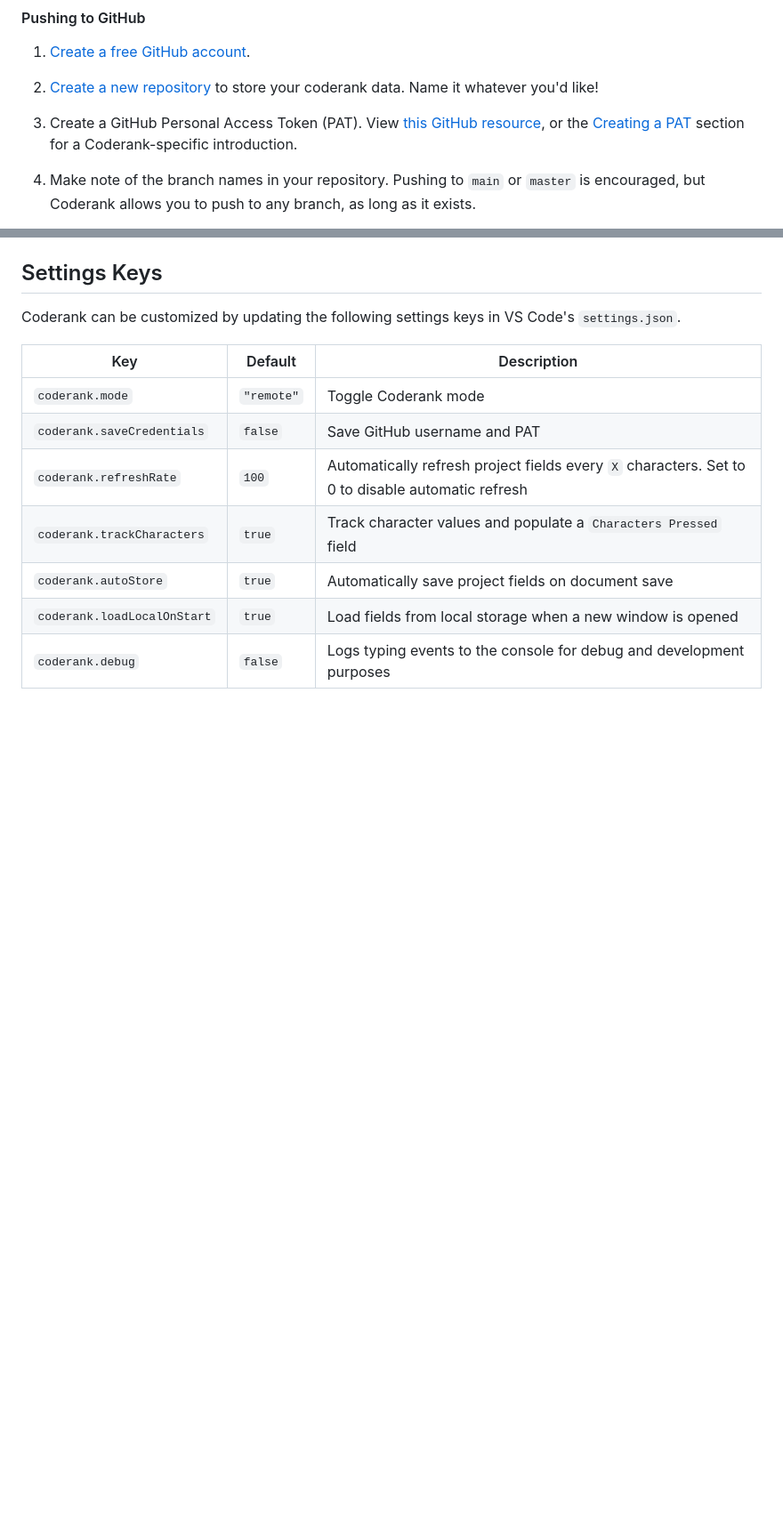
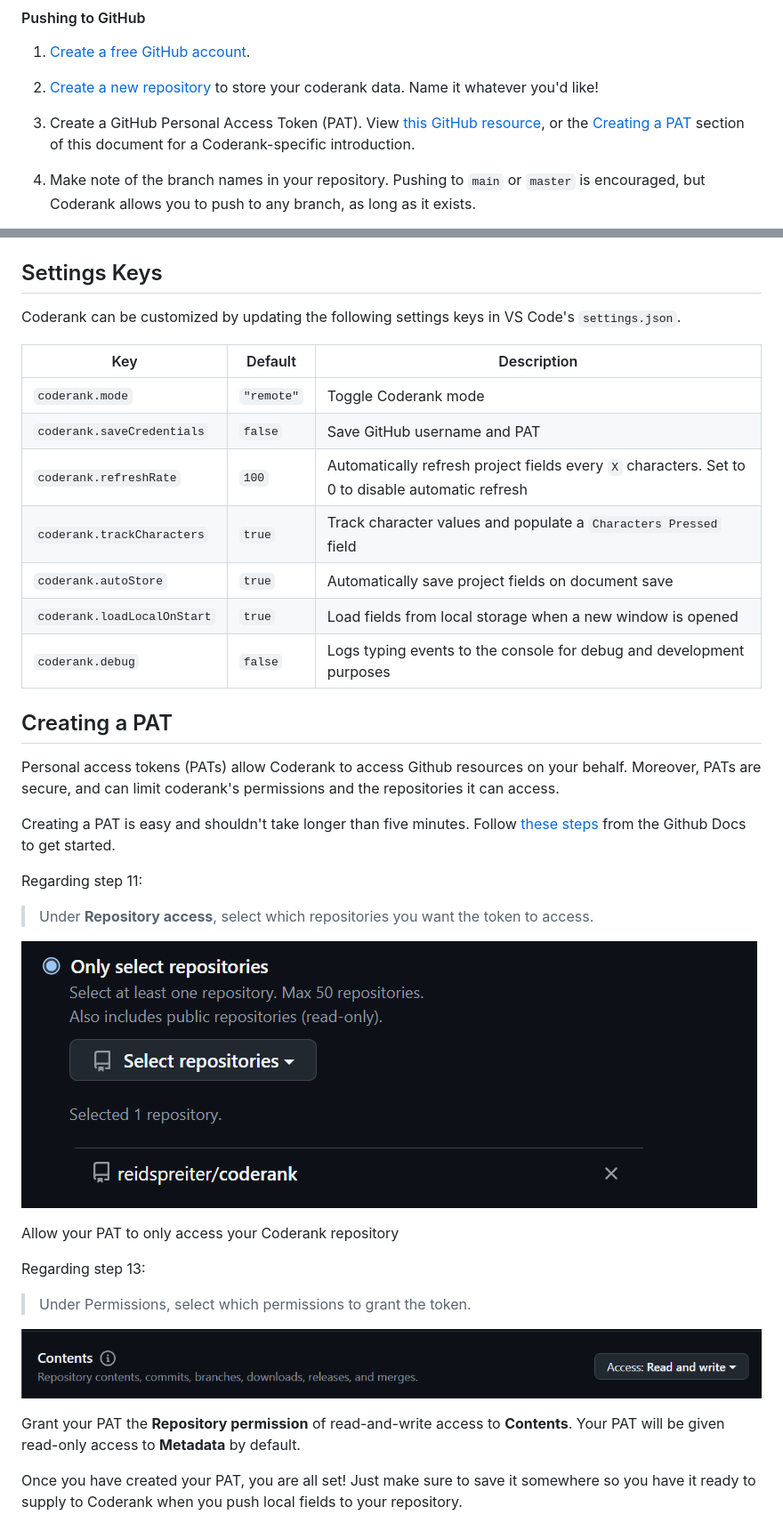
Before and after one commit to reidspreiter/coderank, a Markdown page: README.md, 2 parts joined by grey strips. Shown: that part at 89% size. Drawn GitHub-style; pictures changed too: static/PATPermissions.png (added), static/PATRepository.png (added); blank space fills up the shorter version.

Commit message:
README.md: update the Creating a PAT section

```diff
--- a/README.md
+++ b/README.md
@@ -103,7 +103,7 @@ You can host your web app on [GitHub Pages](https://pages.github.com/) or other
 
 2. [Create a new repository](https://docs.github.com/en/repositories/creating-and-managing-repositories/quickstart-for-repositories) to store your coderank data. Name it whatever you'd like!
 
-3. Create a GitHub Personal Access Token (PAT). View [this GitHub resource](https://docs.github.com/en/authentication/keeping-your-account-and-data-secure/managing-your-personal-access-tokens), or the [Creating a PAT](#creating-a-pat) section for a Coderank-specific introduction.
+3. Create a GitHub Personal Access Token (PAT). View [this GitHub resource](https://docs.github.com/en/authentication/keeping-your-account-and-data-secure/managing-your-personal-access-tokens#creating-a-fine-grained-personal-access-token), or the [Creating a PAT](#creating-a-pat) section of this document for a Coderank-specific introduction.
 
 4. Make note of the branch names in your repository. Pushing to `main` or `master` is encouraged, but Coderank allows you to push to any branch, as long as it exists.
 
@@ -134,3 +132,25 @@ Coderank can be customized by updating the following settings keys in VS Code's
 | `coderank.autoStore` | `true` | Automatically save project fields on document save |
 | `coderank.loadLocalOnStart` | `true` | Load fields from local storage when a new window is opened |
 | `coderank.debug` | `false` | Logs typing events to the console for debug and development purposes |
+
+## Creating a PAT
+
+Personal access tokens (PATs) allow Coderank to access Github resources on your behalf. Moreover, PATs are secure, and can limit coderank's permissions and the repositories it can access.
+
+Creating a PAT is easy and shouldn't take longer than five minutes. Follow [these steps](https://docs.github.com/en/authentication/keeping-your-account-and-data-secure/managing-your-personal-access-tokens#creating-a-fine-grained-personal-access-token) from the Github Docs to get started.
+
+Regarding step 11:
+>Under **Repository access**, select which repositories you want the token to access.
+
+![Repository access](./static/PATRepository.png)
+
+Allow your PAT to only access your Coderank repository
+
+Regarding step 13:
+>Under Permissions, select which permissions to grant the token.
+
+![Contents permission](./static/PATPermissions.png)
+
+Grant your PAT the **Repository permission** of read-and-write access to **Contents**. Your PAT will be given read-only access to **Metadata** by default.
+
+Once you have created your PAT, you are all set! Just make sure to save it somewhere so you have it ready to supply to Coderank when you push local fields to your repository.
```
Also changed, not shown: other parts of README.md (+0 -2 lines).
